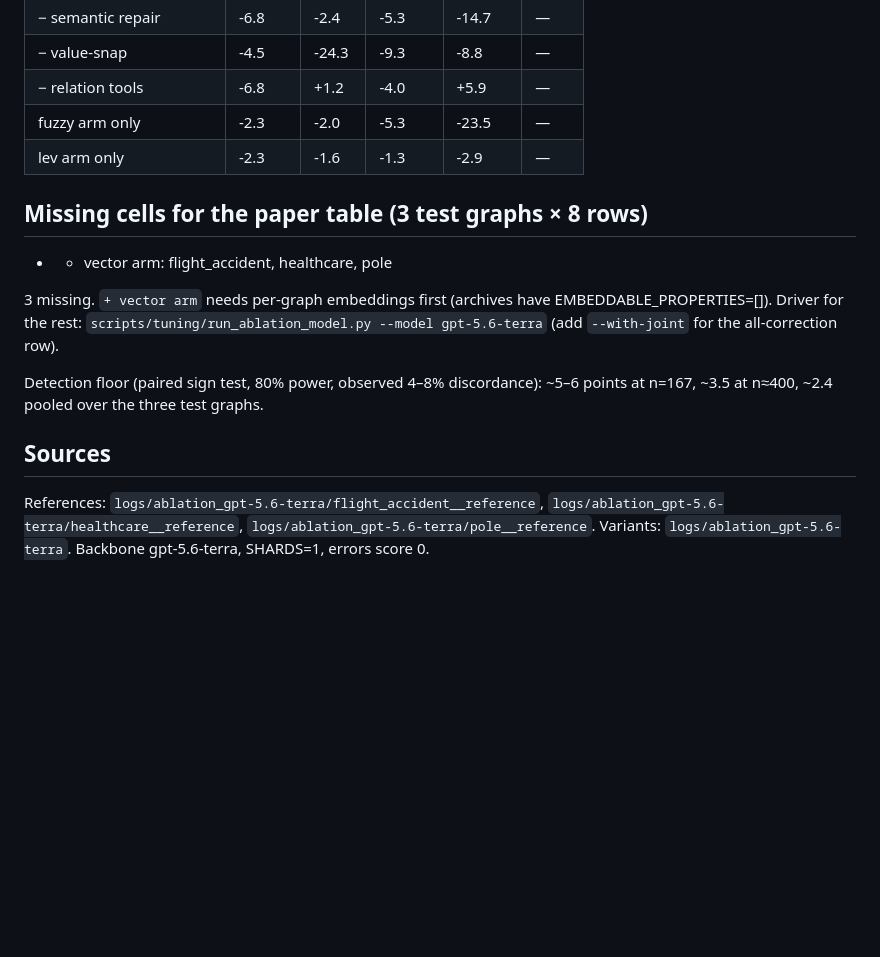
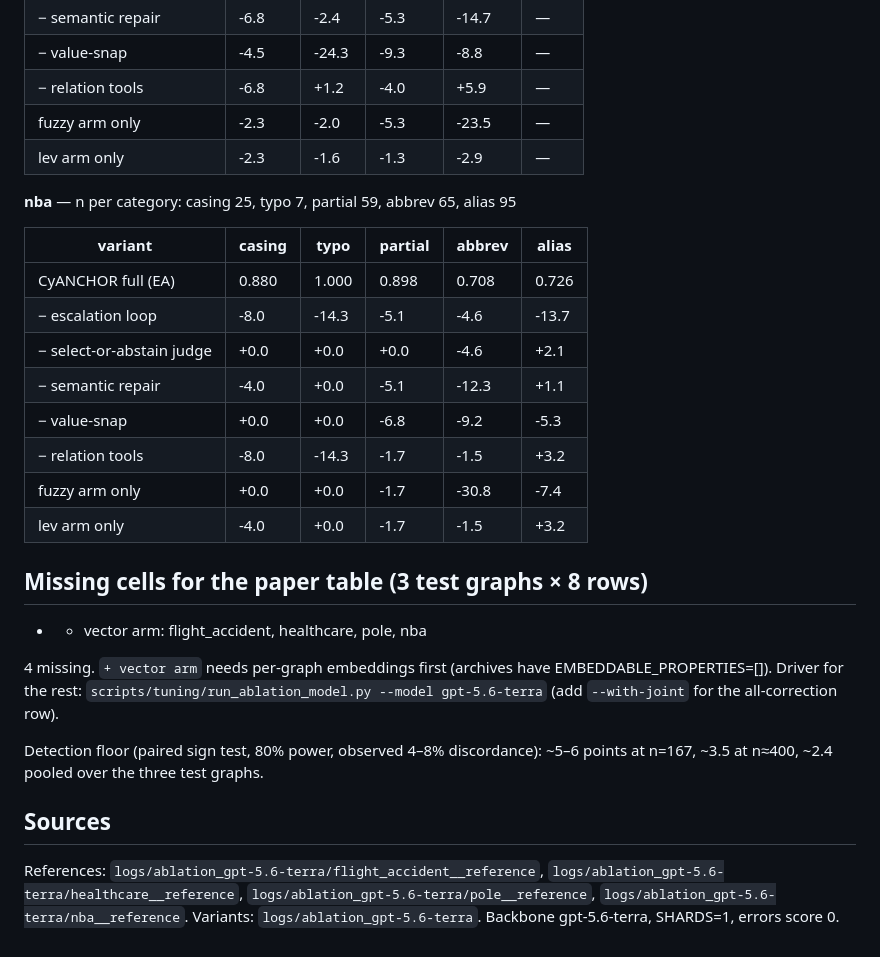
Before and after one commit to receive2/text2cypher_agent, a Markdown page: report/ablation_table_gpt-5.6-terra.md, the part around one of its changes. Rendered like a GitHub page; blank space fills up the shorter version.

```diff
--- a/report/ablation_table_gpt-5.6-terra.md
+++ b/report/ablation_table_gpt-5.6-terra.md
@@ -74,14 +74,27 @@ n: flight_accident 168 · healthcare 418 · pole 400
 | fuzzy arm only | -2.3 | -2.0 | -5.3 | -23.5 | — |
 | lev arm only | -2.3 | -1.6 | -1.3 | -2.9 | — |
 
+**nba** — n per category: casing 25, typo 7, partial 59, abbrev 65, alias 95
+
+| variant | casing | typo | partial | abbrev | alias |
+|---|---|---|---|---|---|
+| CyANCHOR full (EA) | 0.880 | 1.000 | 0.898 | 0.708 | 0.726 |
+| − escalation loop | -8.0 | -14.3 | -5.1 | -4.6 | -13.7 |
+| − select-or-abstain judge | +0.0 | +0.0 | +0.0 | -4.6 | +2.1 |
+| − semantic repair | -4.0 | +0.0 | -5.1 | -12.3 | +1.1 |
+| − value-snap | +0.0 | +0.0 | -6.8 | -9.2 | -5.3 |
+| − relation tools | -8.0 | -14.3 | -1.7 | -1.5 | +3.2 |
+| fuzzy arm only | +0.0 | +0.0 | -1.7 | -30.8 | -7.4 |
+| lev arm only | -4.0 | +0.0 | -1.7 | -1.5 | +3.2 |
+
 ## Missing cells for the paper table (3 test graphs × 8 rows)
 
-- + vector arm: flight_accident, healthcare, pole
+- + vector arm: flight_accident, healthcare, pole, nba
 
-3 missing. `+ vector arm` needs per-graph embeddings first (archives have EMBEDDABLE_PROPERTIES=[]). Driver for the rest: `scripts/tuning/run_ablation_model.py --model gpt-5.6-terra` (add `--with-joint` for the all-correction row).
+4 missing. `+ vector arm` needs per-graph embeddings first (archives have EMBEDDABLE_PROPERTIES=[]). Driver for the rest: `scripts/tuning/run_ablation_model.py --model gpt-5.6-terra` (add `--with-joint` for the all-correction row).
 
 Detection floor (paired sign test, 80% power, observed 4–8% discordance): ~5–6 points at n=167, ~3.5 at n≈400, ~2.4 pooled over the three test graphs.
 
 ## Sources
 
-References: `logs/ablation_gpt-5.6-terra/flight_accident__reference`, `logs/ablation_gpt-5.6-terra/healthcare__reference`, `logs/ablation_gpt-5.6-terra/pole__reference`. Variants: `logs/ablation_gpt-5.6-terra`. Backbone gpt-5.6-terra, SHARDS=1, errors score 0.
+References: `logs/ablation_gpt-5.6-terra/flight_accident__reference`, `logs/ablation_gpt-5.6-terra/healthcare__reference`, `logs/ablation_gpt-5.6-terra/pole__reference`, `logs/ablation_gpt-5.6-terra/nba__reference`. Variants: `logs/ablation_gpt-5.6-terra`. Backbone gpt-5.6-terra, SHARDS=1, errors score 0.
```
Also changed, not shown: other parts of report/ablation_table_gpt-5.6-terra.md (+24 -24 lines).
